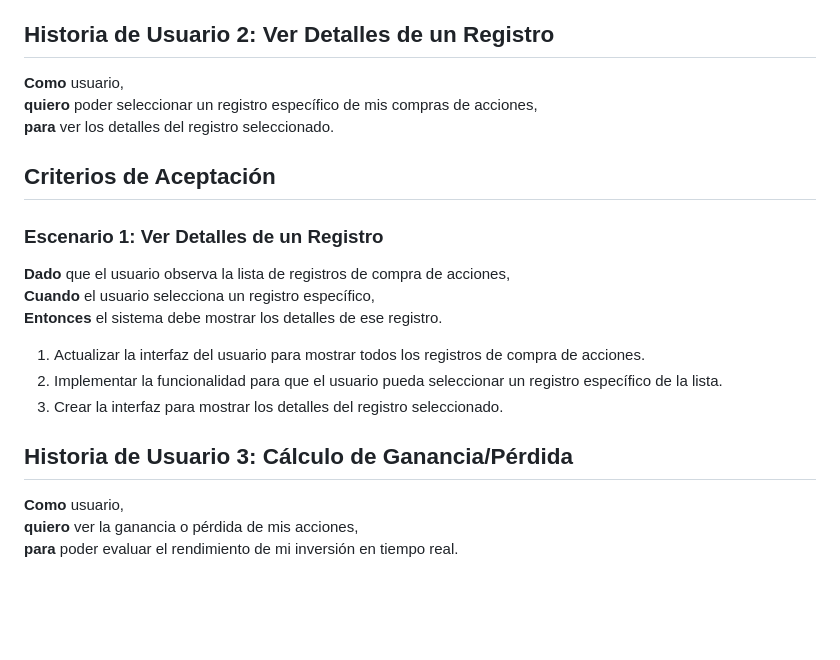
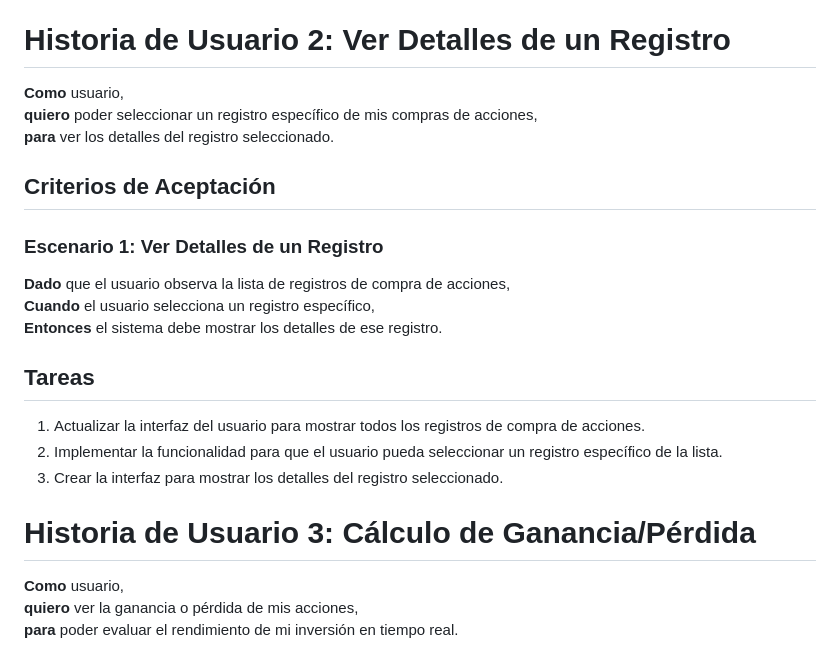
Before and after one commit to JotaValla/poliacciones, a Markdown page: Historias_de_Usuario.md, the part around the change. Drawn GitHub-style; blank space fills up the shorter version.

Commit message:
Docs: se mejora el formato de historias de usuario

```diff
--- a/Historias_de_Usuario.md
+++ b/Historias_de_Usuario.md
@@ -59,7 +59,7 @@
 5. Validar el campo del símbolo bursátil en el formulario para que acepte únicamente simbolos existentes
 6. Validar el campo de Valor de compra y Cantidad de acciones en el formulario para que acepte únicamente.
 
-## Historia de Usuario 2: Ver Detalles de un Registro
+# Historia de Usuario 2: Ver Detalles de un Registro
 
 **Como** usuario,
 **quiero** poder seleccionar un registro específico de mis compras de acciones,
@@ -72,13 +72,14 @@
 **Cuando** el usuario selecciona un registro específico,
 **Entonces** el sistema debe mostrar los detalles de ese registro.
 
+## Tareas
 1. Actualizar la interfaz del usuario para mostrar todos los registros de compra de acciones.
 2. Implementar la funcionalidad para que el usuario pueda seleccionar un registro específico de la lista.
 3. Crear la interfaz para mostrar los detalles del registro seleccionado.
 
 
 
-## Historia de Usuario 3: Cálculo de Ganancia/Pérdida
+# Historia de Usuario 3: Cálculo de Ganancia/Pérdida
 **Como** usuario,
 **quiero** ver la ganancia o pérdida de mis acciones,
 **para** poder evaluar el rendimiento de mi inversión en tiempo real.
```
